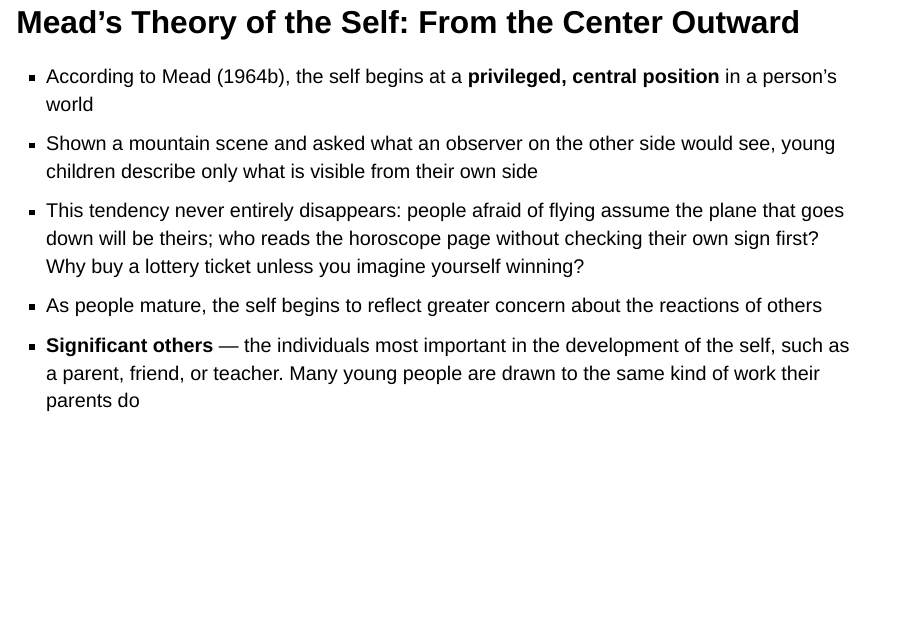
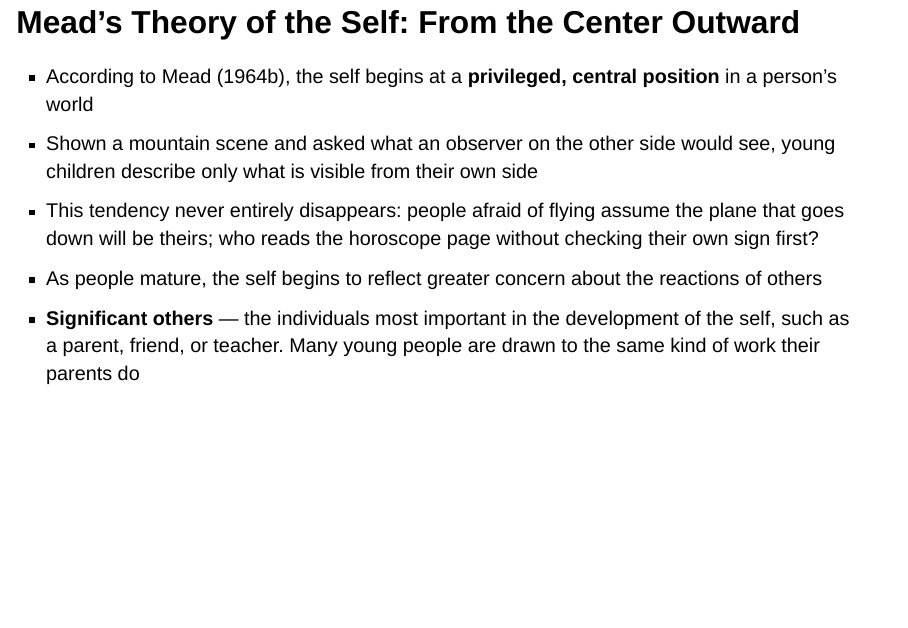
Before and after one commit to alqabandi/intro-to-soc-fa26, a Quarto document (slides/source/chapter-04/ch04_socialization.qmd): page 25 of 91. Rendered offline with R 4.5, knitr and Pandoc in place of Quarto, with nearby package versions; drawn as Slidy slides in place of the format the file asks for.

Commit message:
Refine Chapter 4 slides

```diff
--- a/slides/source/chapter-04/ch04_socialization.qmd
+++ b/slides/source/chapter-04/ch04_socialization.qmd
@@ -257,7 +259,7 @@ Give me one new example of the **preparatory**, **play**, and **game** stages.
 
 - According to Mead (1964b), the self begins at a **privileged, central position** in a person's world
 - Shown a mountain scene and asked what an observer on the other side would see, young children describe only what is visible from their own side
-- This tendency never entirely disappears: people afraid of flying assume the plane that goes down will be theirs; who reads the horoscope page without checking their own sign first? Why buy a lottery ticket unless you imagine yourself winning?
+- This tendency never entirely disappears: people afraid of flying assume the plane that goes down will be theirs; who reads the horoscope page without checking their own sign first?
 - As people mature, the self begins to reflect greater concern about the reactions of others
 - **Significant others** — the individuals most important in the development of the self, such as a parent, friend, or teacher. Many young people are drawn to the same kind of work their parents do
 
```
Also changed, not shown: slides/source/chapter-04/ch04_socialization.qmd (2 more changed lines), 2 other files.
